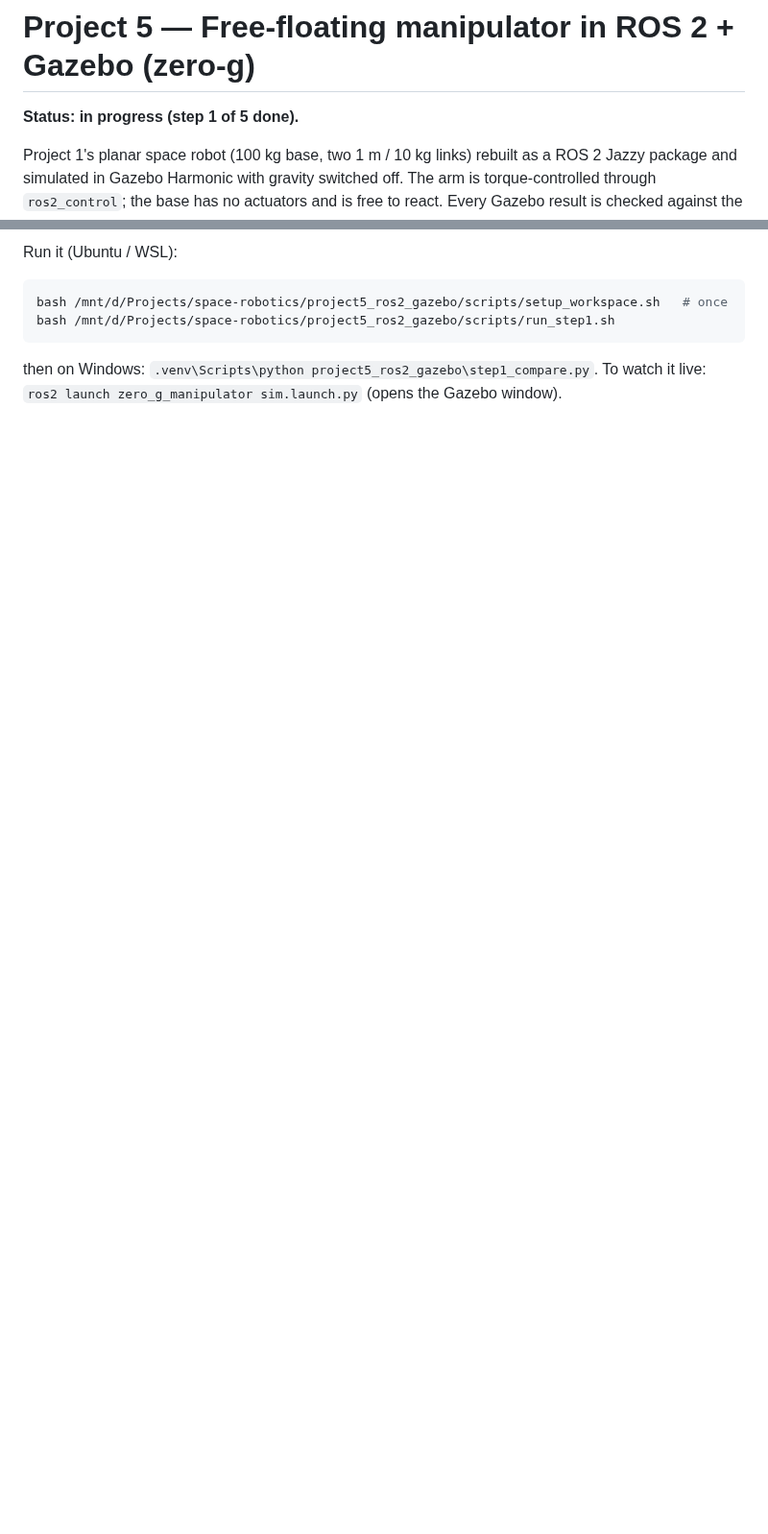
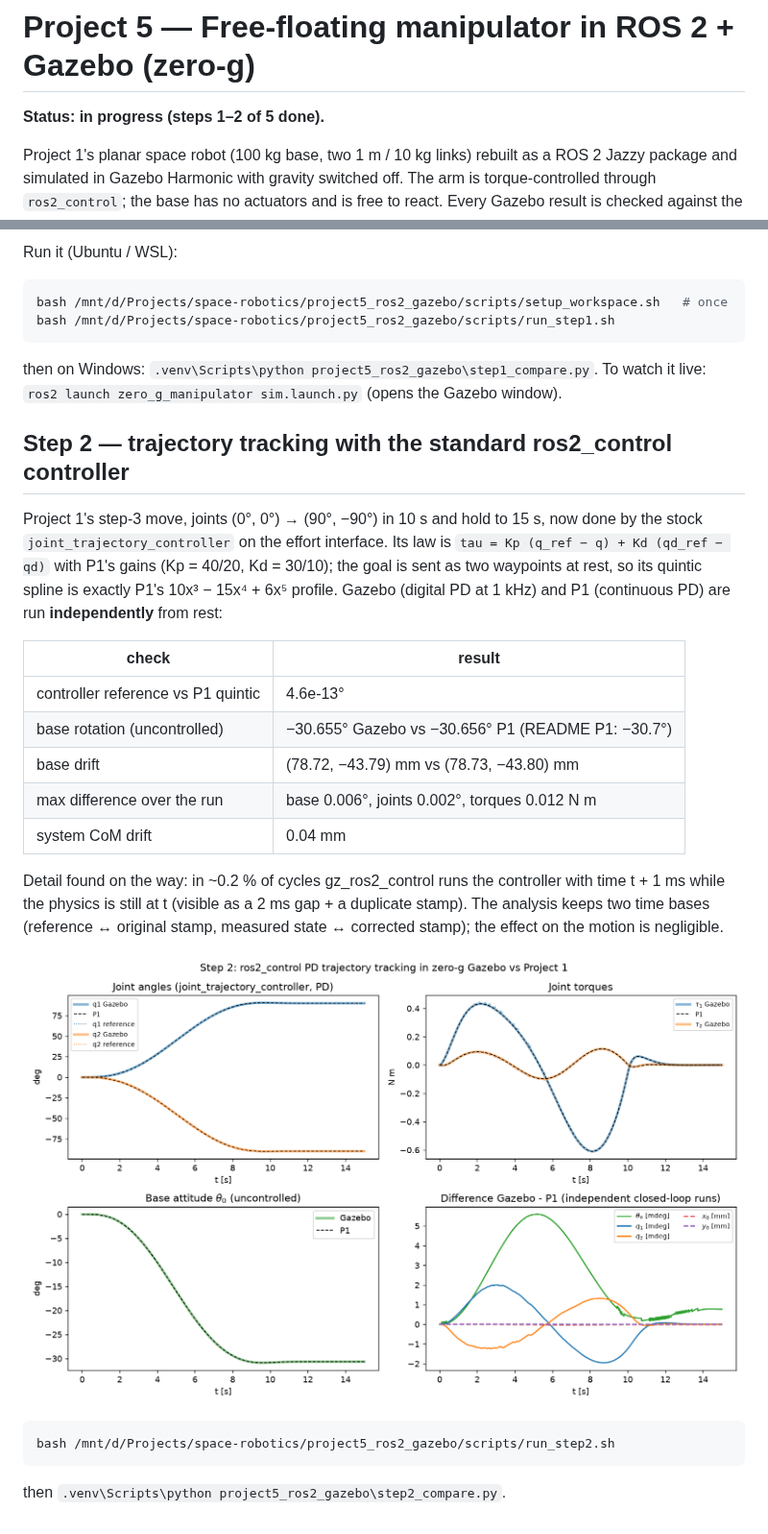
Before and after one commit to anna-vaz/space-robotics, a Markdown page: project5_ros2_gazebo/README.md, 2 parts joined by grey strips. Shown at 96% size. Rendered like a GitHub page; pictures changed too: project5_ros2_gazebo/figures/step2_gazebo_vs_python.png (added); blank space fills up the shorter version.

Commit message:
Project 5 step 2: joint_trajectory_controller PD tracking in Gazebo, matches Project 1 step 3 (independent runs); controller/physics stamp fix

````diff
--- a/project5_ros2_gazebo/README.md
+++ b/project5_ros2_gazebo/README.md
@@ -1,6 +1,6 @@
 # Project 5 — Free-floating manipulator in ROS 2 + Gazebo (zero-g)
 
-**Status: in progress (step 1 of 5 done).**
+**Status: in progress (steps 1–2 of 5 done).**
 
 Project 1's planar space robot (100 kg base, two 1 m / 10 kg links) rebuilt as a
 ROS 2 Jazzy package and simulated in Gazebo Harmonic with gravity switched off.
@@ -36,3 +36,31 @@ bash /mnt/d/Projects/space-robotics/project5_ros2_gazebo/scripts/run_step1.sh
 ```
 then on Windows: `.venv\Scripts\python project5_ros2_gazebo\step1_compare.py`.
 To watch it live: `ros2 launch zero_g_manipulator sim.launch.py` (opens the Gazebo window).
+
+## Step 2 — trajectory tracking with the standard ros2_control controller
+Project 1's step-3 move, joints (0°, 0°) → (90°, −90°) in 10 s and hold to 15 s, now done by
+the stock `joint_trajectory_controller` on the effort interface. Its law is
+`tau = Kp (q_ref − q) + Kd (qd_ref − qd)` with P1's gains (Kp = 40/20, Kd = 30/10); the
+goal is sent as two waypoints at rest, so its quintic spline is exactly P1's
+10x³ − 15x⁴ + 6x⁵ profile. Gazebo (digital PD at 1 kHz) and P1 (continuous PD) are run
+**independently** from rest:
+
+| check | result |
+|---|---|
+| controller reference vs P1 quintic | 4.6e-13° |
+| base rotation (uncontrolled) | −30.655° Gazebo vs −30.656° P1 (README P1: −30.7°) |
+| base drift | (78.72, −43.79) mm vs (78.73, −43.80) mm |
+| max difference over the run | base 0.006°, joints 0.002°, torques 0.012 N m |
+| system CoM drift | 0.04 mm |
+
+Detail found on the way: in ~0.2 % of cycles gz_ros2_control runs the controller with
+time t + 1 ms while the physics is still at t (visible as a 2 ms gap + a duplicate stamp).
+The analysis keeps two time bases (reference ↔ original stamp, measured state ↔ corrected
+stamp); the effect on the motion is negligible.
+
+![step 2](figures/step2_gazebo_vs_python.png)
+
+```bash
+bash /mnt/d/Projects/space-robotics/project5_ros2_gazebo/scripts/run_step2.sh
+```
+then `.venv\Scripts\python project5_ros2_gazebo\step2_compare.py`.
````
Also changed, not shown: project5_ros2_gazebo/figures/step1_gazebo_vs_python.png, 7 other files.
